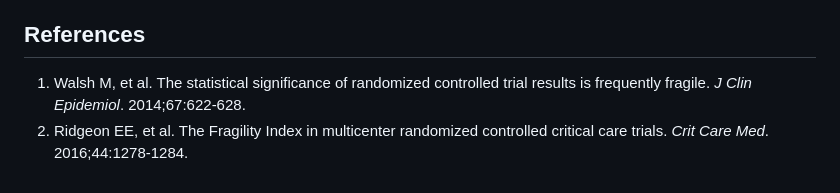
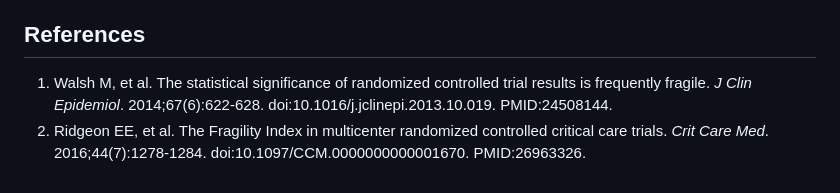
Before and after one commit to mahmood726-cyber/fragilityindex, a Markdown page: paper/manuscript.md, the part around the change. Rendered like a GitHub page.

Commit message:
chore: portfolio quality sweep (sentinel + bugfixes + tests + README)
Co-Authored-By: Claude Opus 4.8 (1M context) <noreply@anthropic.com>

```diff
--- a/paper/manuscript.md
+++ b/paper/manuscript.md
@@ -35,5 +35,5 @@ All results matched R `fragility_index` package exactly. Computation time was <5
 The browser tool demonstrates that many landmark trials have low fragility quotients — changing <1% of outcomes reverses the conclusion. This complements other robustness measures (prediction intervals, multiverse analysis) and should be routinely reported alongside p-values.
 
 ## References
-1. Walsh M, et al. The statistical significance of randomized controlled trial results is frequently fragile. *J Clin Epidemiol*. 2014;67:622-628.
-2. Ridgeon EE, et al. The Fragility Index in multicenter randomized controlled critical care trials. *Crit Care Med*. 2016;44:1278-1284.
+1. Walsh M, et al. The statistical significance of randomized controlled trial results is frequently fragile. *J Clin Epidemiol*. 2014;67(6):622-628. doi:10.1016/j.jclinepi.2013.10.019. PMID:24508144.
+2. Ridgeon EE, et al. The Fragility Index in multicenter randomized controlled critical care trials. *Crit Care Med*. 2016;44(7):1278-1284. doi:10.1097/CCM.0000000000001670. PMID:26963326.
```
